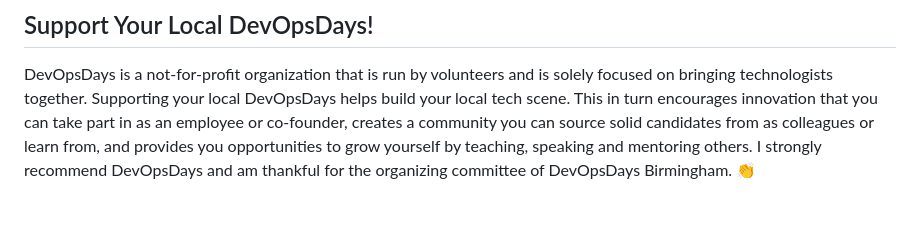
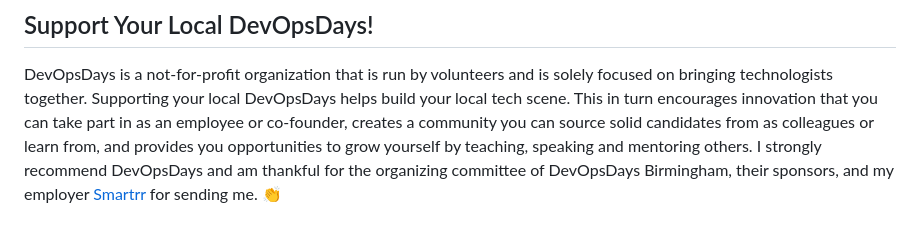
Before and after one commit to chadxz/personal-website, a Markdown page: src/posts/2024-08-23-devopsdays-takeaways.md, the part around the change. Rendered like a GitHub page.

```diff
--- a/src/posts/2024-08-23-devopsdays-takeaways.md
+++ b/src/posts/2024-08-23-devopsdays-takeaways.md
@@ -182,4 +182,4 @@ that you can take part in as an employee or co-founder, creates a community you
 can source solid candidates from as colleagues or learn from, and provides you
 opportunities to grow yourself by teaching, speaking and mentoring others. I
 strongly recommend DevOpsDays and am thankful for the organizing committee of
-DevOpsDays Birmingham. 👏
+DevOpsDays Birmingham, their sponsors, and my employer [Smartrr](https://smartrr.com) for sending me. 👏
```
